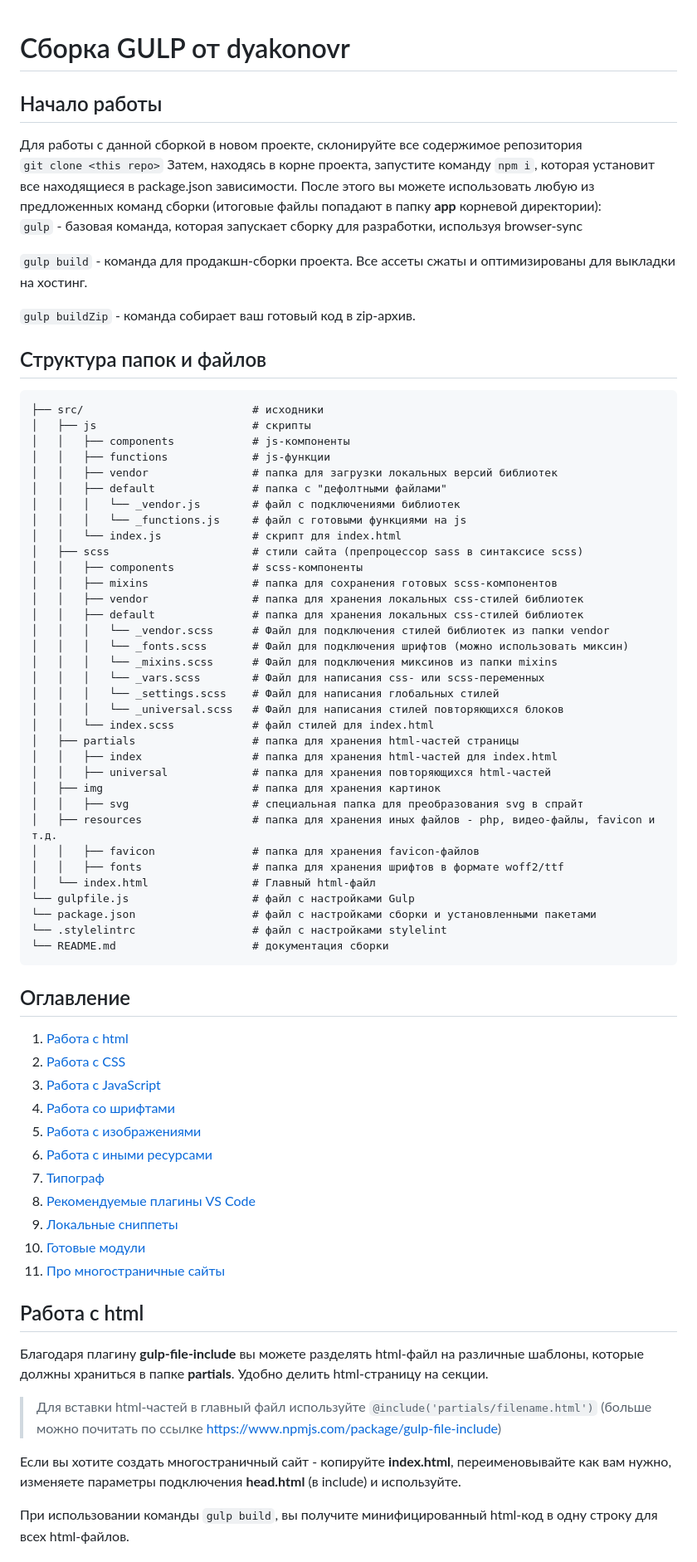
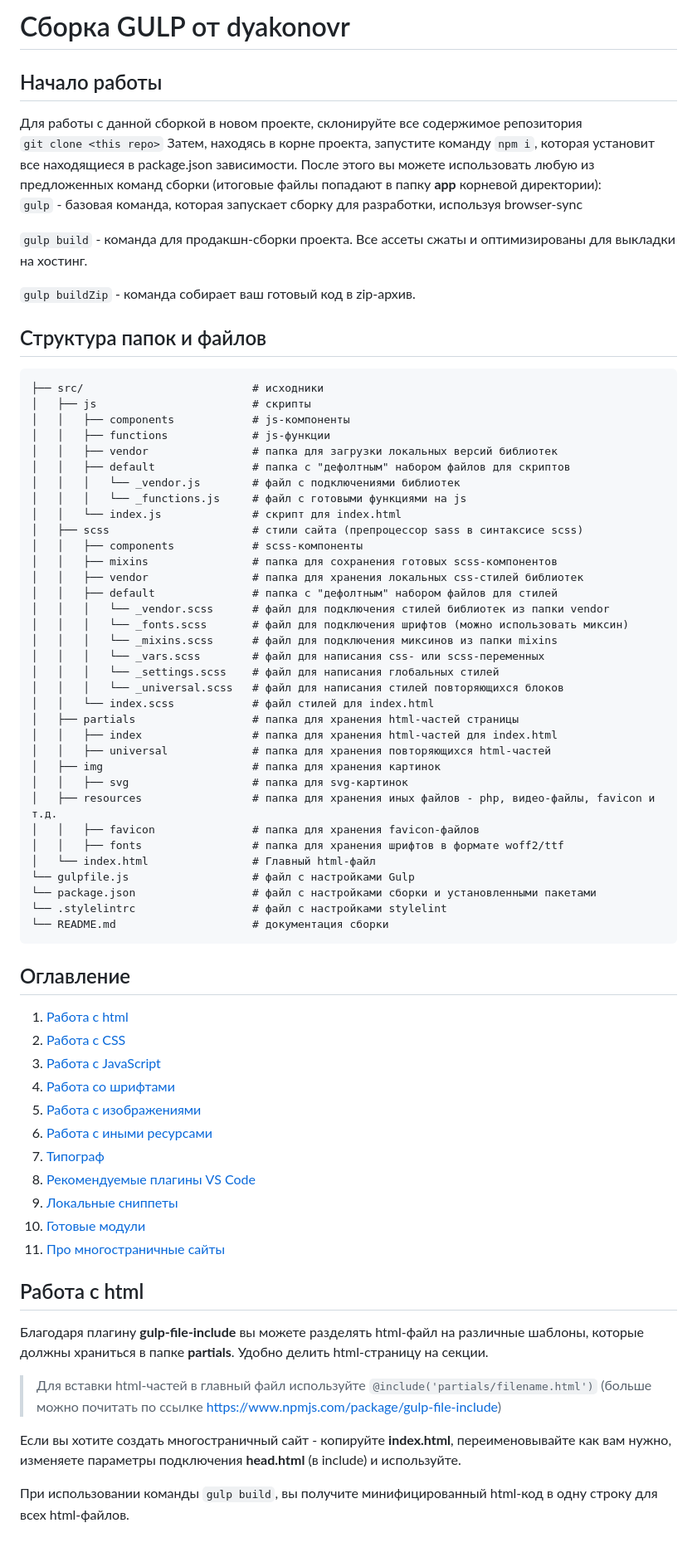
Before and after one commit to dyakonovr/drr-gulp, a Markdown page: README.md, the part around the change printed below. Shown: that part at 83% size. GitHub-like rendering.

````diff
--- a/README.md
+++ b/README.md
@@ -1,11 +1,11 @@
+# Сборка GULP от dyakonovr
 
-# Сборка GULP от dyakonovr
 ## Начало работы
 
 Для работы с данной сборкой в новом проекте, склонируйте все содержимое репозитория <br>
 `git clone <this repo>`
 Затем, находясь в корне проекта, запустите команду `npm i`, которая установит все находящиеся в package.json зависимости.
-После этого вы можете использовать любую из предложенных команд сборки (итоговые файлы попадают в папку __app__ корневой директории): <br>
+После этого вы можете использовать любую из предложенных команд сборки (итоговые файлы попадают в папку **app** корневой директории): <br>
 `gulp` - базовая команда, которая запускает сборку для разработки, используя browser-sync
 
 `gulp build` - команда для продакшн-сборки проекта. Все ассеты сжаты и оптимизированы для выкладки на хостинг.
@@ -20,7 +20,7 @@
 │   │   ├── components            # js-компоненты
 │   │   ├── functions             # js-функции
 │   │   ├── vendor                # папка для загрузки локальных версий библиотек
-│   │   ├── default               # папка с "дефолтными файлами"
+│   │   ├── default               # папка с "дефолтным" набором файлов для скриптов
 │   │   │   └── _vendor.js        # файл с подключениями библиотек
 │   │   │   └── _functions.js     # файл с готовыми функциями на js
 │   │   └── index.js              # скрипт для index.html
@@ -28,19 +28,19 @@
 │   │   ├── components            # scss-компоненты
 │   │   ├── mixins                # папка для сохранения готовых scss-компонентов
 │   │   ├── vendor                # папка для хранения локальных css-стилей библиотек
-│   │   ├── default               # папка для хранения локальных css-стилей библиотек
-│   │   │   └── _vendor.scss      # Файл для подключения стилей библиотек из папки vendor
-│   │   │   └── _fonts.scss       # Файл для подключения шрифтов (можно использовать миксин)
-│   │   │   └── _mixins.scss      # Файл для подключения миксинов из папки mixins
-│   │   │   └── _vars.scss        # Файл для написания css- или scss-переменных
-│   │   │   └── _settings.scss    # Файл для написания глобальных стилей
-│   │   │   └── _universal.scss   # Файл для написания стилей повторяющихся блоков
+│   │   ├── default               # папка с "дефолтным" набором файлов для стилей
+│   │   │   └── _vendor.scss      # файл для подключения стилей библиотек из папки vendor
+│   │   │   └── _fonts.scss       # файл для подключения шрифтов (можно использовать миксин)
+│   │   │   └── _mixins.scss      # файл для подключения миксинов из папки mixins
+│   │   │   └── _vars.scss        # файл для написания css- или scss-переменных
+│   │   │   └── _settings.scss    # файл для написания глобальных стилей
+│   │   │   └── _universal.scss   # файл для написания стилей повторяющихся блоков
 │   │   └── index.scss            # файл стилей для index.html
 │   ├── partials                  # папка для хранения html-частей страницы
 │   │   ├── index                 # папка для хранения html-частей для index.html
 │   │   ├── universal             # папка для хранения повторяющихся html-частей
 │   ├── img                       # папка для хранения картинок
-│   │   ├── svg                   # специальная папка для преобразования svg в спрайт
+│   │   ├── svg                   # папка для svg-картинок
 │   ├── resources                 # папка для хранения иных файлов - php, видео-файлы, favicon и т.д.
 │   │   ├── favicon               # папка для хранения favicon-файлов
 │   │   ├── fonts                 # папка для хранения шрифтов в формате woff2/ttf
@@ -52,6 +52,7 @@
 ```
 
 ## Оглавление
+
 1. [Работа с html](#работа-с-html)
 2. [Работа с CSS](#работа-с-css)
 3. [Работа с JavaScript](#работа-с-javascript)
@@ -64,14 +65,13 @@
 10. [Готовые модули](#готовые-модули)
 11. [Про многостраничные сайты](#про-многостраничные-сайты)
 
-
 ## Работа с html
 
-Благодаря плагину __gulp-file-include__ вы можете разделять html-файл на различные шаблоны, которые должны храниться в папке __partials__. Удобно делить html-страницу на секции.
+Благодаря плагину **gulp-file-include** вы можете разделять html-файл на различные шаблоны, которые должны храниться в папке **partials**. Удобно делить html-страницу на секции.
 
 > Для вставки html-частей в главный файл используйте `@include('partials/filename.html')` (больше можно почитать по ссылке https://www.npmjs.com/package/gulp-file-include)
 
-Если вы хотите создать многостраничный сайт - копируйте __index.html__, переименовывайте как вам нужно, изменяете параметры подключения __head.html__ (в include) и используйте.
+Если вы хотите создать многостраничный сайт - копируйте **index.html**, переименовывайте как вам нужно, изменяете параметры подключения **head.html** (в include) и используйте.
 
 При использовании команды `gulp build`, вы получите минифицированный html-код в одну строку для всех html-файлов.
 
````
Also changed, not shown: other parts of README.md (+37 -34 lines).
